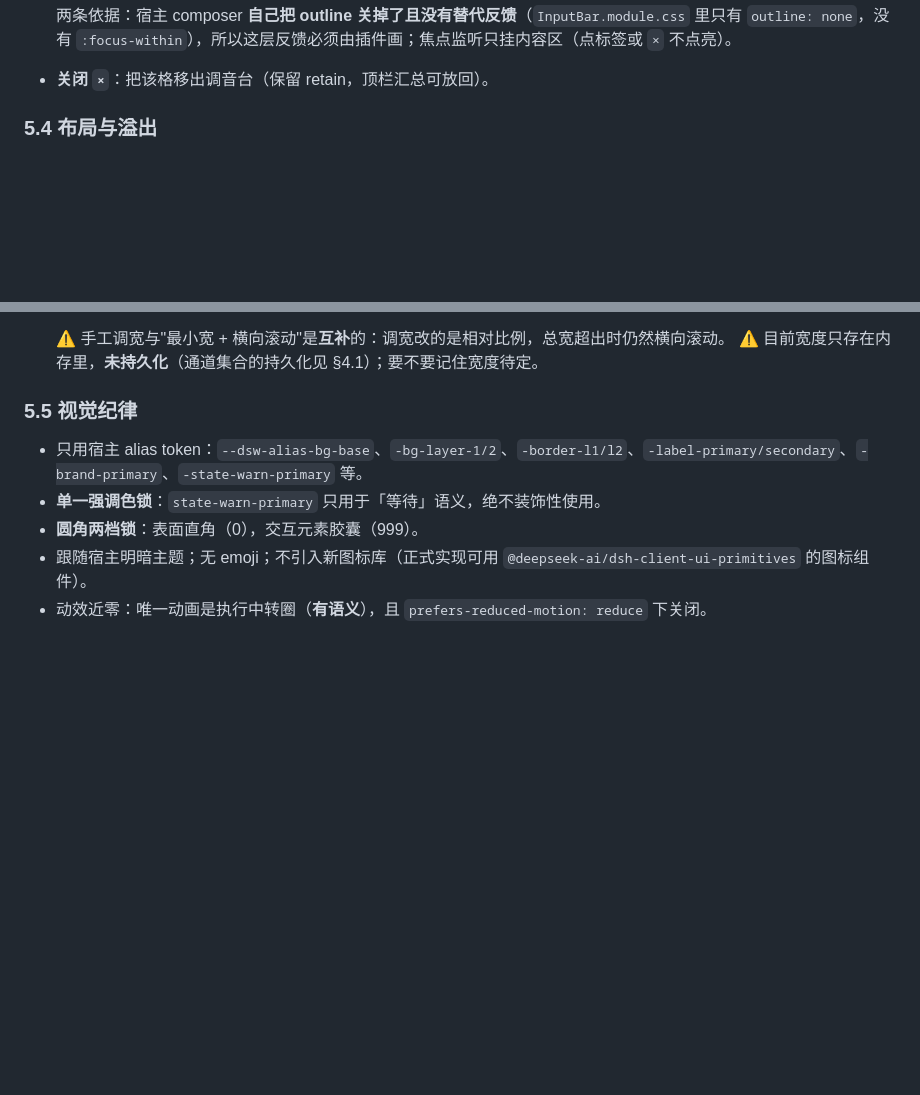
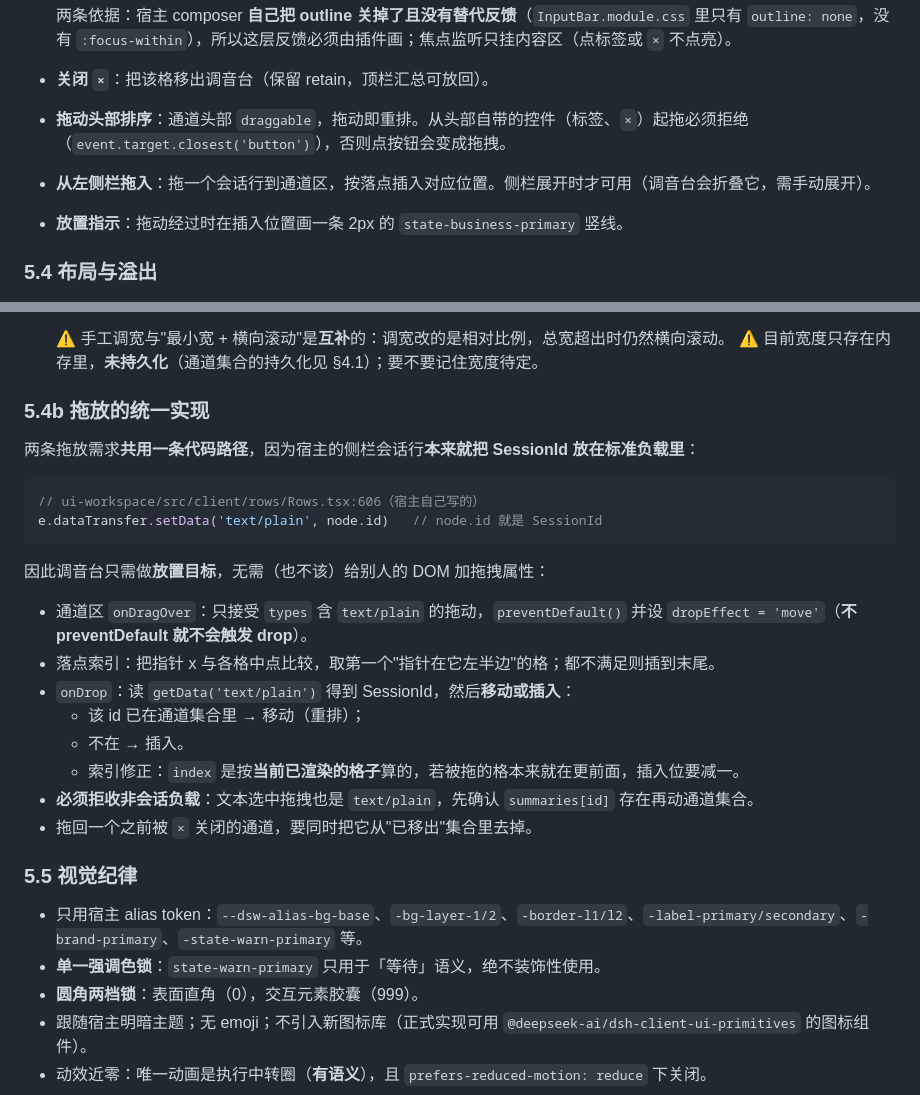
Before and after one commit to dtdths/dsh-mixer, a Markdown page: docs/spec.md, 2 parts joined by grey strips. GitHub-like rendering; blank space fills up the shorter version.

````diff
--- a/docs/spec.md
+++ b/docs/spec.md
@@ -191,6 +191,9 @@ renderFactorySlot('conversation.content', input, { slots: { views: Views } })
 
   两条依据：宿主 composer **自己把 outline 关掉了且没有替代反馈**（`InputBar.module.css` 里只有 `outline: none`，没有 `:focus-within`），所以这层反馈必须由插件画；焦点监听只挂内容区（点标签或 `×` 不点亮）。
 - **关闭 `×`**：把该格移出调音台（保留 retain，顶栏汇总可放回）。
+- **拖动头部排序**：通道头部 `draggable`，拖动即重排。从头部自带的控件（标签、`×`）起拖必须拒绝（`event.target.closest('button')`），否则点按钮会变成拖拽。
+- **从左侧栏拖入**：拖一个会话行到通道区，按落点插入对应位置。侧栏展开时才可用（调音台会折叠它，需手动展开）。
+- **放置指示**：拖动经过时在插入位置画一条 2px 的 `state-business-primary` 竖线。
 
 ### 5.4 布局与溢出
 
@@ -207,6 +210,26 @@ renderFactorySlot('conversation.content', input, { slots: { views: Views } })
 
   ⚠️ 手工调宽与"最小宽 + 横向滚动"是**互补**的：调宽改的是相对比例，总宽超出时仍然横向滚动。
   ⚠️ 目前宽度只存在内存里，**未持久化**（通道集合的持久化见 §4.1）；要不要记住宽度待定。
+
+### 5.4b 拖放的统一实现
+
+两条拖放需求**共用一条代码路径**，因为宿主的侧栏会话行**本来就把 SessionId 放在标准负载里**：
+
+```js
+// ui-workspace/src/client/rows/Rows.tsx:606（宿主自己写的）
+e.dataTransfer.setData('text/plain', node.id)   // node.id 就是 SessionId
+```
+
+因此调音台只需做**放置目标**，无需（也不该）给别人的 DOM 加拖拽属性：
+
+- 通道区 `onDragOver`：只接受 `types` 含 `text/plain` 的拖动，`preventDefault()` 并设 `dropEffect = 'move'`（**不 preventDefault 就不会触发 drop**）。
+- 落点索引：把指针 x 与各格中点比较，取第一个"指针在它左半边"的格；都不满足则插到末尾。
+- `onDrop`：读 `getData('text/plain')` 得到 SessionId，然后**移动或插入**：
+  - 该 id 已在通道集合里 → 移动（重排）；
+  - 不在 → 插入。
+  - 索引修正：`index` 是按**当前已渲染的格子**算的，若被拖的格本来就在更前面，插入位要减一。
+- **必须拒收非会话负载**：文本选中拖拽也是 `text/plain`，先确认 `summaries[id]` 存在再动通道集合。
+- 拖回一个之前被 `×` 关闭的通道，要同时把它从"已移出"集合里去掉。
 
 ### 5.5 视觉纪律
 
````
Also changed, not shown: docs/plugin-gotchas.md (+19 -0 lines).
